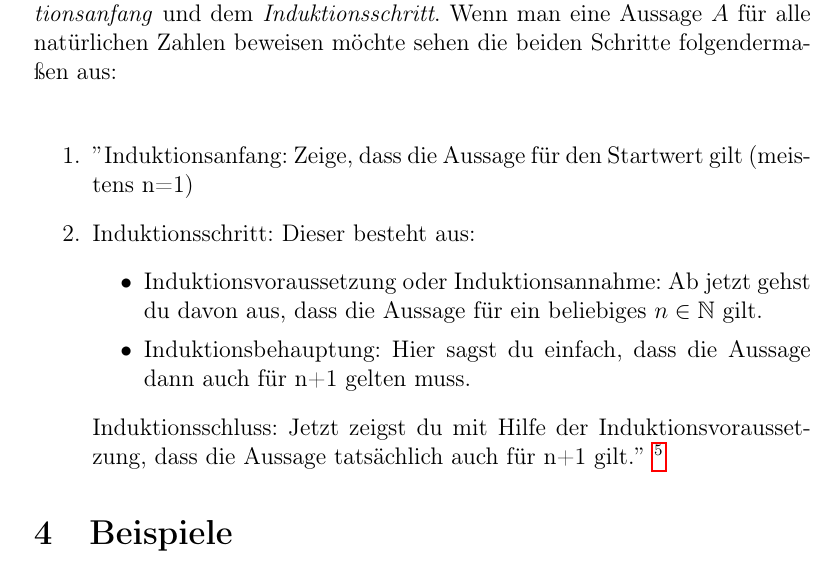
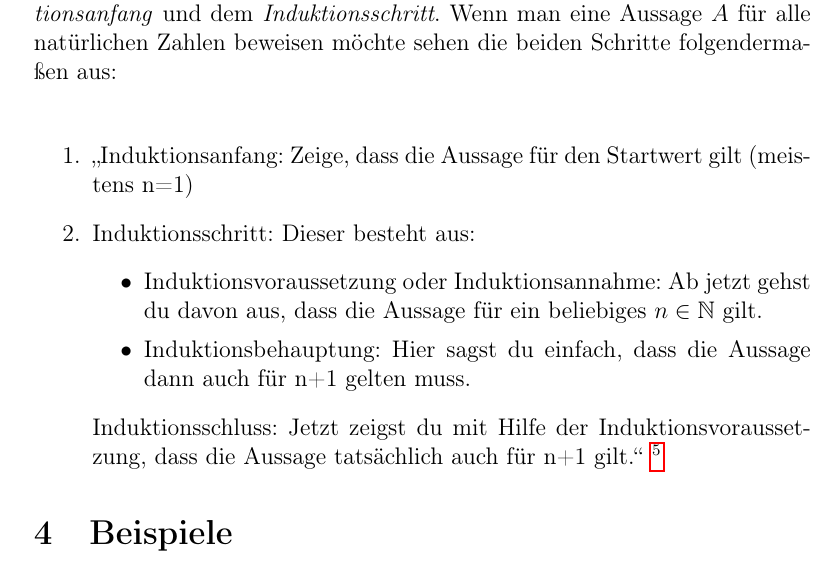
Before and after one commit to rothtom/vollstaendige_induktion, a LaTeX document (main.tex): part of page 6 of 11, cut so that both start at the same text. Compiled offline with pdfLaTeX.

Commit message:
small fixes

```diff
--- a/main.tex
+++ b/main.tex
@@ -115,14 +115,15 @@
 	Wenn man eine Aussage $A$ für alle natürlichen Zahlen beweisen möchte sehen die beiden Schritte folgendermaßen aus: \\
 
 	\begin{enumerate}
-		\item $"$Induktionsanfang: Zeige, dass die Aussage für den Startwert gilt (meistens n=1)
+
+		\item "`Induktionsanfang: Zeige, dass die Aussage für den Startwert gilt (meistens n=1)
 		\item Induktionsschritt: Dieser besteht aus:
 		\begin{itemize}
 			\item Induktionsvoraussetzung oder Induktionsannahme: Ab jetzt gehst du davon aus, dass die Aussage für ein beliebiges $n \in \mathbb{N}$ gilt.
 			\item Induktionsbehauptung: Hier sagst du einfach, dass die Aussage dann auch für n+1 gelten muss.
 
 		\end{itemize}
-		Induktionsschluss: Jetzt zeigst du mit Hilfe der Induktionsvoraussetzung, dass die Aussage tatsächlich auch für n+1 gilt.$"$
+		Induktionsschluss: Jetzt zeigst du mit Hilfe der Induktionsvoraussetzung, dass die Aussage tatsächlich auch für n+1 gilt."'
 		\footnote{\url{https://studyflix.de/mathematik/vollstandige-induktion-2406} (Stand 15.9.25)}
 
 	\end{enumerate}
```
Also changed, not shown: main.pdf, main.tex (6 more changed lines), 2 other files.
